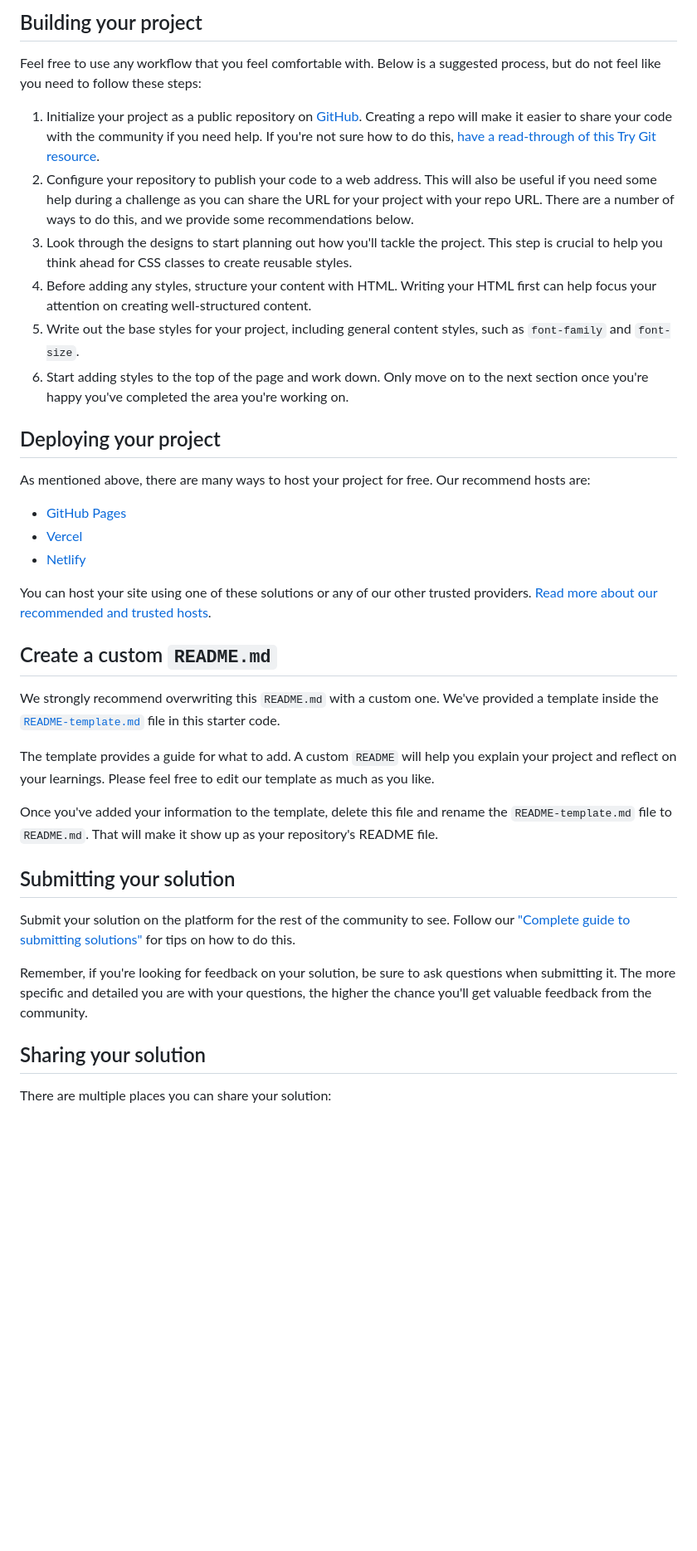
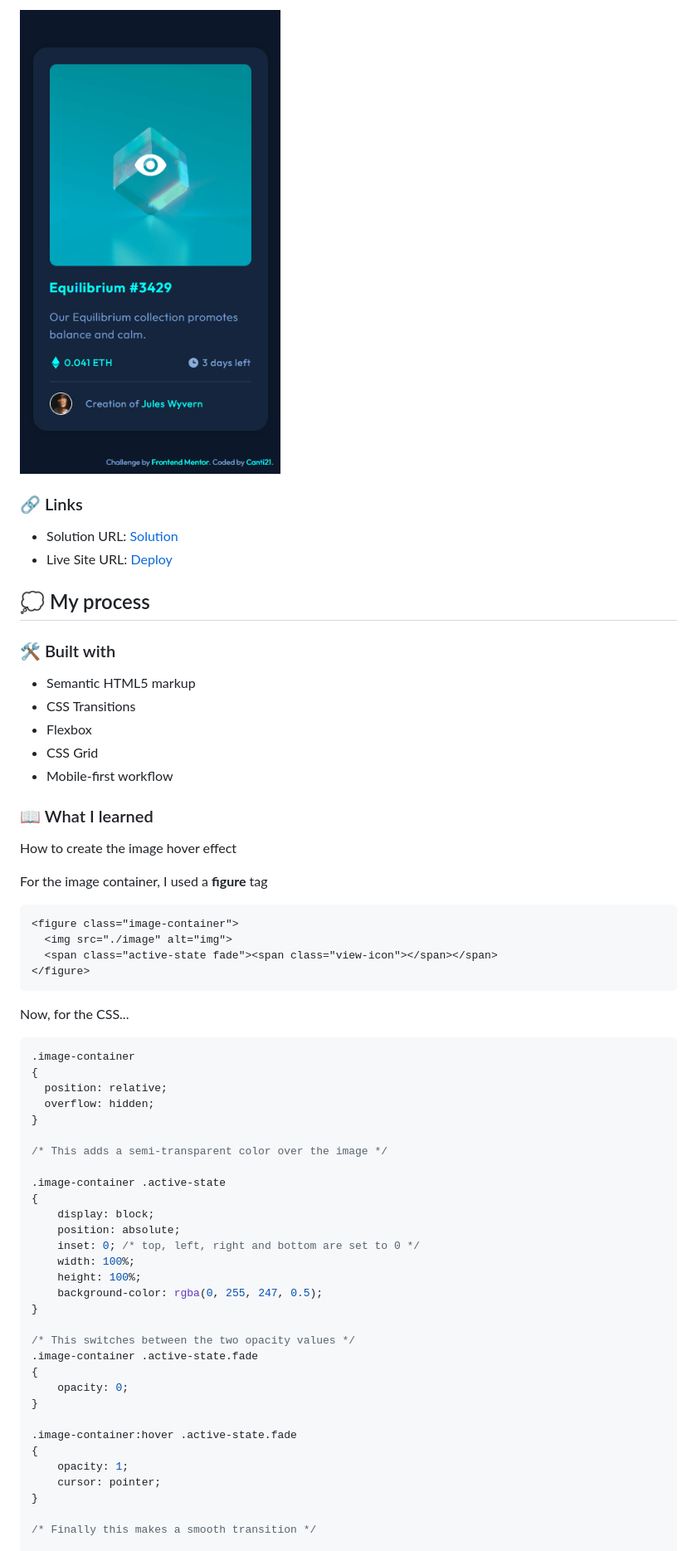
Before and after one commit to Canti21/FEM-nft-card-component, a Markdown page: README.md, the part around one of its changes. Shown at 83% size. GitHub-like rendering; pictures changed too: screenshots/ntf-preview-card-active.png (added); blank space fills up the shorter version.

Commit message:
Added Active States. Changed Readme.

````diff
--- a/README.md
+++ b/README.md
@@ -37,40 +29,65 @@ There is also a `style-guide.md` file containing the information you'll need, su
 
-## Building your project
+![](./screenshots/ntf-preview-card-active.png)
 
-Feel free to use any workflow that you feel comfortable with. Below is a suggested process, but do not feel like you need to follow these steps:
+### 🔗 Links
 
-1. Initialize your project as a public repository on [GitHub](https://github.com/). Creating a repo will make it easier to share your code with the community if you need help. If you're not sure how to do this, [have a read-through of this Try Git resource](https://try.github.io/).
-2. Configure your repository to publish your code to a web address. This will also be useful if you need some help during a challenge as you can share the URL for your project with your repo URL. There are a number of ways to do this, and we provide some recommendations below.
-3. Look through the designs to start planning out how you'll tackle the project. This step is crucial to help you think ahead for CSS classes to create reusable styles.
-4. Before adding any styles, structure your content with HTML. Writing your HTML first can help focus your attention on creating well-structured content.
-5. Write out the base styles for your project, including general content styles, such as `font-family` and `font-size`.
-6. Start adding styles to the top of the page and work down. Only move on to the next section once you're happy you've completed the area you're working on.
+- Solution URL: [Solution]()
+- Live Site URL: [Deploy]()
 
-## Deploying your project
+## 💭 My process
 
-As mentioned above, there are many ways to host your project for free. Our recommend hosts are:
+### 🛠 Built with
 
-- [GitHub Pages](https://pages.github.com/)
-- [Vercel](https://vercel.com/)
-- [Netlify](https://www.netlify.com/)
+- Semantic HTML5 markup
+- CSS Transitions
+- Flexbox
+- CSS Grid
+- Mobile-first workflow
 
-You can host your site using one of these solutions or any of our other trusted providers. [Read more about our recommended and trusted hosts](https://medium.com/frontend-mentor/frontend-mentor-trusted-hosting-providers-bf000dfebe).
+### 📖 What I learned
 
-## Create a custom `README.md`
+How to create the image hover effect
 
-We strongly recommend overwriting this `README.md` with a custom one. We've provided a template inside the [`README-template.md`](./README-template.md) file in this starter code.
+For the image container, I used a **figure** tag
+```html
+<figure class="image-container">
+  <img src="./image" alt="img">
+  <span class="active-state fade"><span class="view-icon"></span></span>
+</figure>
+```
 
-The template provides a guide for what to add. A custom `README` will help you explain your project and reflect on your learnings. Please feel free to edit our template as much as you like.
+Now, for the CSS...
 
-Once you've added your information to the template, delete this file and rename the `README-template.md` file to `README.md`. That will make it show up as your repository's README file.
+```css
+.image-container
+{
+  position: relative;
+  overflow: hidden;
+}
 
-## Submitting your solution
+/* This adds a semi-transparent color over the image */
 
-Submit your solution on the platform for the rest of the community to see. Follow our ["Complete guide to submitting solutions"](https://medium.com/frontend-mentor/a-complete-guide-to-submitting-solutions-on-frontend-mentor-ac6384162248) for tips on how to do this.
+.image-container .active-state
+{
+    display: block;
+    position: absolute;
+    inset: 0; /* top, left, right and bottom are set to 0 */
+    width: 100%;
+    height: 100%;
+    background-color: rgba(0, 255, 247, 0.5);
+}
 
-Remember, if you're looking for feedback on your solution, be sure to ask questions when submitting it. The more specific and detailed you are with your questions, the higher the chance you'll get valuable feedback from the community.
+/* This switches between the two opacity values */
+.image-container .active-state.fade
+{
+    opacity: 0;
+}
 
-## Sharing your solution
+.image-container:hover .active-state.fade
+{
+    opacity: 1;
+    cursor: pointer;
+}
 
-There are multiple places you can share your solution:
+/* Finally this makes a smooth transition */
 
````
Also changed, not shown: other parts of README.md (+23 -32 lines), README-template.md (deleted, +0 -111 lines), screenshots/nft-preview-card-mobile.png (added), screenshots/ntf-preview-card-desktop.png (added).
